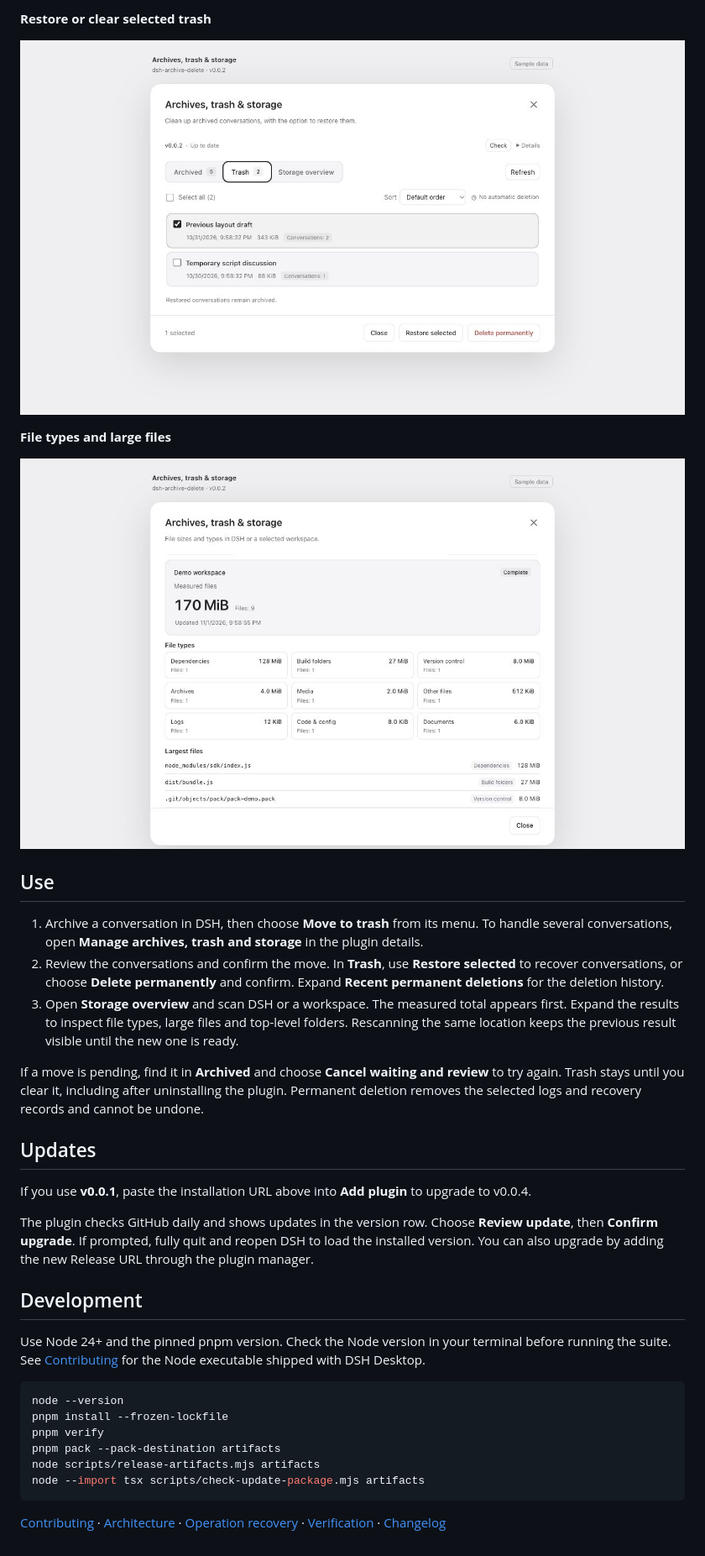
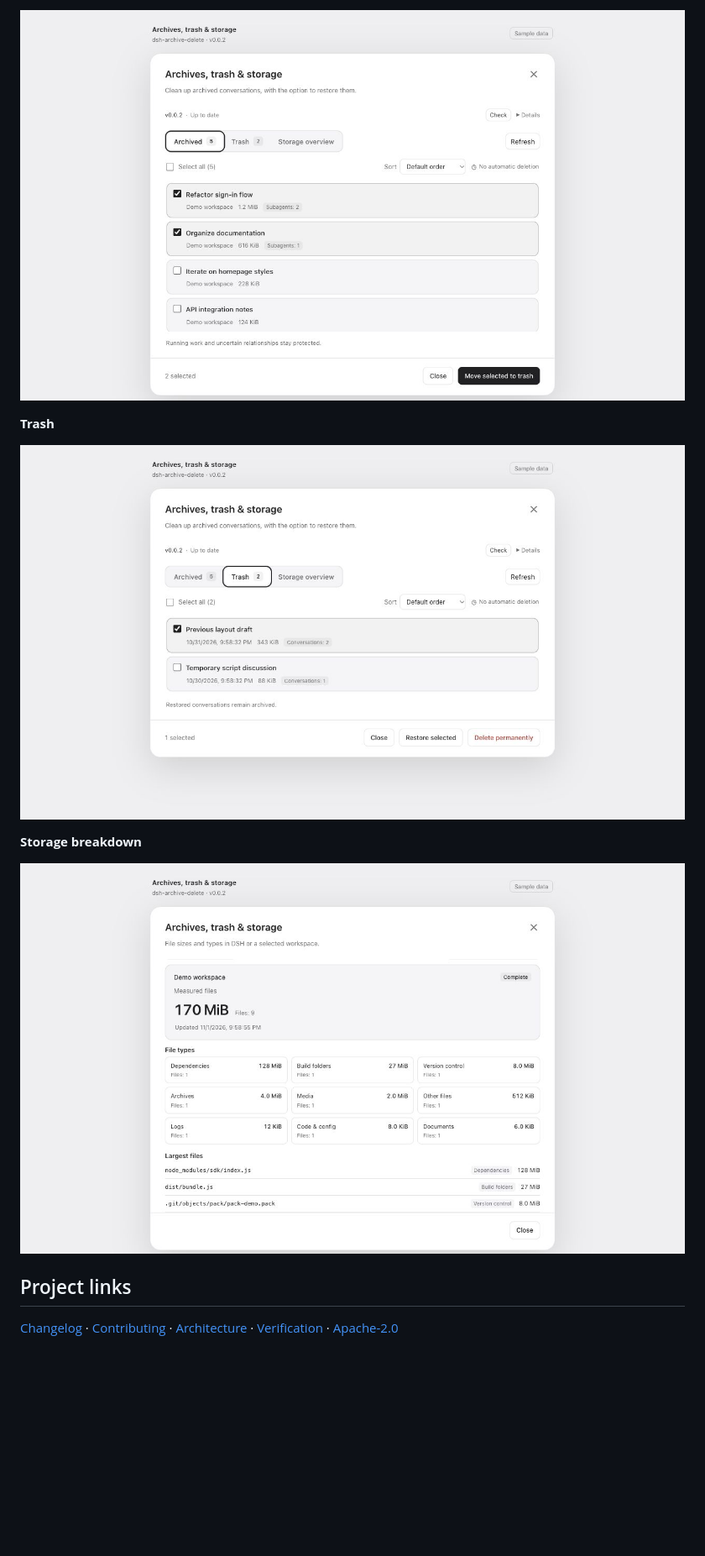
Before and after one commit to QwQBiG/dsh-archive-delete, a Markdown page: README.md, the part around one of its changes. Shown at 84% size. Rendered like a GitHub page; folded sections open; blank space fills up the shorter version.

````diff
--- a/README.md
+++ b/README.md
@@ -41,39 +47,16 @@ Archived conversations, trash and storage overview with sample data.
 
-**Restore or clear selected trash**
+![Archived conversations with batch selection](https://raw.githubusercontent.com/QwQBiG/dsh-archive-delete/main/assets/screenshots/en-archives.png)
 
-![Trash with restore and permanent-delete actions, using sample data](https://raw.githubusercontent.com/QwQBiG/dsh-archive-delete/main/assets/screenshots/en-trash.png)
+**Trash**
 
-**File types and large files**
+![Trash with restore and permanent-delete actions](https://raw.githubusercontent.com/QwQBiG/dsh-archive-delete/main/assets/screenshots/en-trash.png)
 
-![Storage overview with file types and large files, using sample data](https://raw.githubusercontent.com/QwQBiG/dsh-archive-delete/main/assets/screenshots/en-storage.png)
+**Storage breakdown**
+
+![Storage overview with file types and large files](https://raw.githubusercontent.com/QwQBiG/dsh-archive-delete/main/assets/screenshots/en-storage.png)
 
 </details>
 
-## Use
+## Project links
 
-1. Archive a conversation in DSH, then choose **Move to trash** from its menu. To handle several conversations, open **Manage archives, trash and storage** in the plugin details.
-2. Review the conversations and confirm the move. In **Trash**, use **Restore selected** to recover conversations, or choose **Delete permanently** and confirm. Expand **Recent permanent deletions** for the deletion history.
-3. Open **Storage overview** and scan DSH or a workspace. The measured total appears first. Expand the results to inspect file types, large files and top-level folders. Rescanning the same location keeps the previous result visible until the new one is ready.
-
-If a move is pending, find it in **Archived** and choose **Cancel waiting and review** to try again. Trash stays until you clear it, including after uninstalling the plugin. Permanent deletion removes the selected logs and recovery records and cannot be undone.
-
-## Updates
-
-If you use **v0.0.1**, paste the installation URL above into **Add plugin** to upgrade to v0.0.4.
-
-The plugin checks GitHub daily and shows updates in the version row. Choose **Review update**, then **Confirm upgrade**. If prompted, fully quit and reopen DSH to load the installed version. You can also upgrade by adding the new Release URL through the plugin manager.
-
-## Development
-
-Use Node 24+ and the pinned pnpm version. Check the Node version in your terminal before running the suite. See [Contributing](CONTRIBUTING.md) for the Node executable shipped with DSH Desktop.
-
-```sh
-node --version
-pnpm install --frozen-lockfile
-pnpm verify
-pnpm pack --pack-destination artifacts
-node scripts/release-artifacts.mjs artifacts
-node --import tsx scripts/check-update-package.mjs artifacts
-```
-
-[Contributing](CONTRIBUTING.md) · [Architecture](docs/architecture.md) · [Operation recovery](docs/operations.md) · [Verification](docs/acceptance.md) · [Changelog](CHANGELOG.md)
+[Changelog](CHANGELOG.md) · [Contributing](CONTRIBUTING.md) · [Architecture](docs/architecture.md) · [Verification](docs/acceptance.md) · [Apache-2.0](LICENSE)
````
Also changed, not shown: other parts of README.md (+24 -18 lines), README.zh-CN.md (+32 -49 lines), assets/screenshots/main-storage-desktop.png (added).
